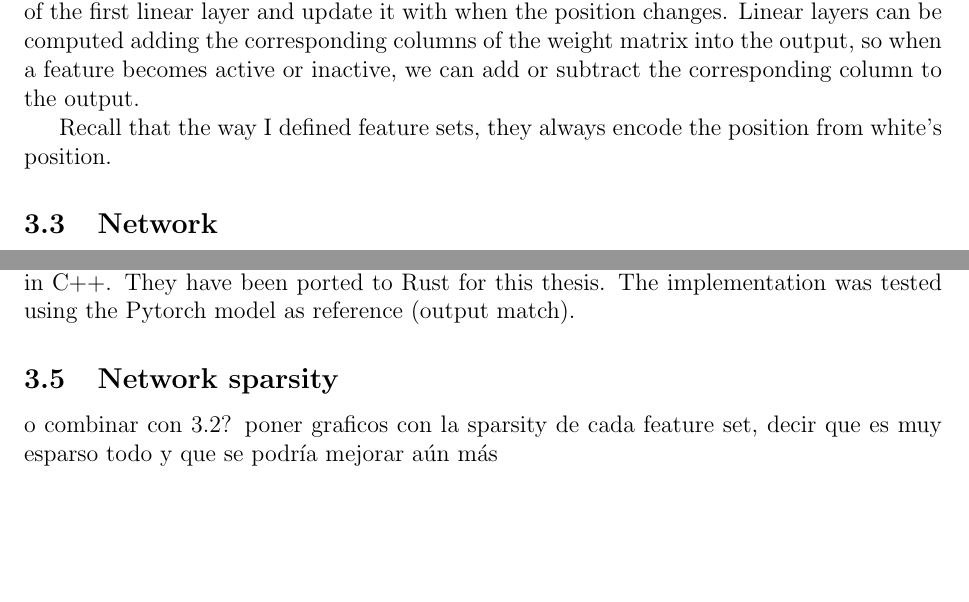
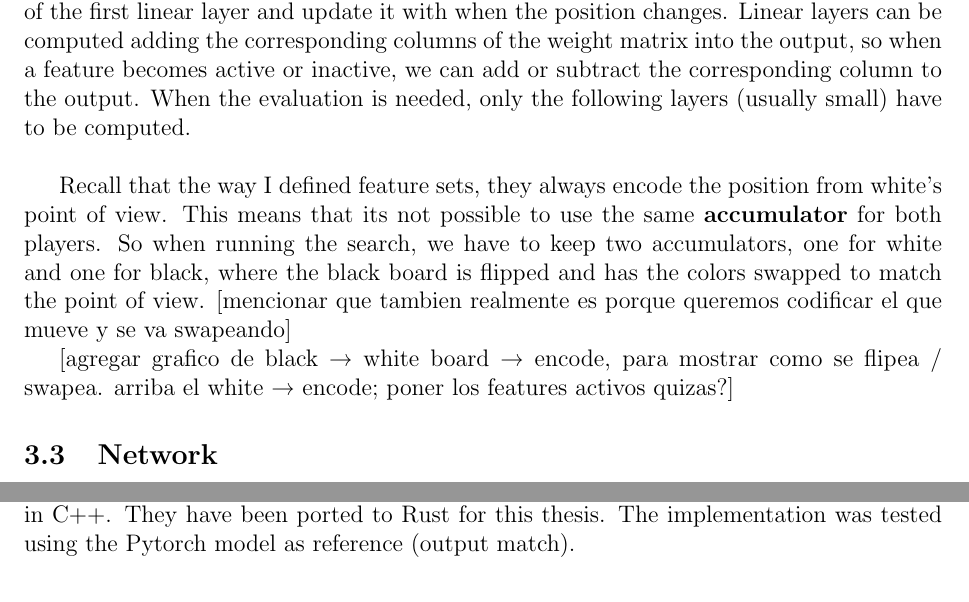
Before and after one commit to mlomb/cs-master-thesis-doc, a LaTeX thesis (thesis/main.tex, which reads thesis/3_nnue.tex): two parts of pages 10 and 12 of 20, joined at a grey line, cut so that both start at the same text, the shorter picture padded with empty space. Compiled offline with pdfLaTeX.

Commit message:
end of efficient updates

```diff
--- a/thesis/3_nnue.tex
+++ b/thesis/3_nnue.tex
@@ -84,11 +84,12 @@ NNUEs are designed to work with this kind of search, since every time the algori
 \label{fig:updates_tree}
 \end{figure}
 
-To take advantage of this during search, instead of computing all the features active in a position and then evaluate the network in its entirety, we can \textbf{accumulate} the output of the first linear layer and update it with when the position changes. Linear layers can be computed adding the corresponding columns of the weight matrix into the output, so when a feature becomes active or inactive, we can add or subtract the corresponding column to the output.
+To take advantage of this during search, instead of computing all the features active in a position and then evaluate the network in its entirety, we can \textbf{accumulate} the output of the first linear layer and update it with when the position changes. Linear layers can be computed adding the corresponding columns of the weight matrix into the output, so when a feature becomes active or inactive, we can add or subtract the corresponding column to the output. When the evaluation is needed, only the following layers (usually small) have to be computed. \\
 
+Recall that the way I defined feature sets, they always encode the position from white's point of view. This means that its not possible to use the same \textbf{accumulator} for both players. So when running the search, we have to keep two accumulators, one for white and one for black, where the black board is flipped and has the colors swapped to match the point of view.
+[mencionar que tambien realmente es porque queremos codificar el que mueve y se va swapeando]
 
-Recall that the way I defined feature sets, they always encode the position from white's position.
-
+[agregar grafico de black → white board → encode, para mostrar como se flipea / swapea. arriba el white → encode; poner los features activos quizas?]
 
 \subsection{Network}
 
@@ -157,9 +158,4 @@ $s_o ((s_a \bm{x}) (s_w \bm{w}) + s_a s_w \bm{b}) = s_a s_w s_o \bm{y}$
 
 The Stockfish repository provides a AVX2 implementation of the previous operations in C++. They have been ported to Rust for this thesis. The implementation was tested using the Pytorch model as reference (output match).
 
-\subsection{Network sparsity}
-
-o combinar con 3.2?
-poner graficos con la sparsity de cada feature set, decir que es muy esparso todo y que se podría mejorar aún más
-
 % Real effect of the factorizer :)
--- a/thesis/main.tex
+++ b/thesis/main.tex
@@ -11,8 +11,11 @@
 \usepackage{amssymb}
 \usepackage{bm}
 \usepackage{hyperref}
+\usepackage[dvipsnames]{xcolor} % more colors
+
 \usepackage{tikz}
-\usepackage[dvipsnames]{xcolor} % more colors
+\usetikzlibrary{arrows,backgrounds}
+\usepgflibrary{shapes.multipart}
 
 \usepackage{adjustbox}
 \usepackage{multirow}
```
Also changed, not shown: thesis/4_engine.tex (+2 -0 lines), thesis/3_nnue.tex (2 more changed lines).
